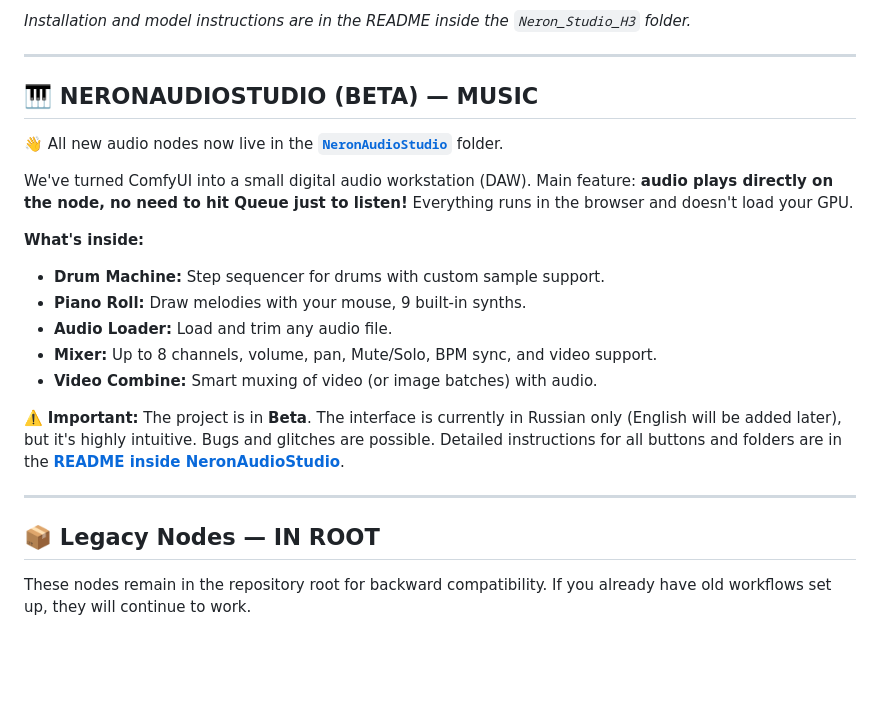
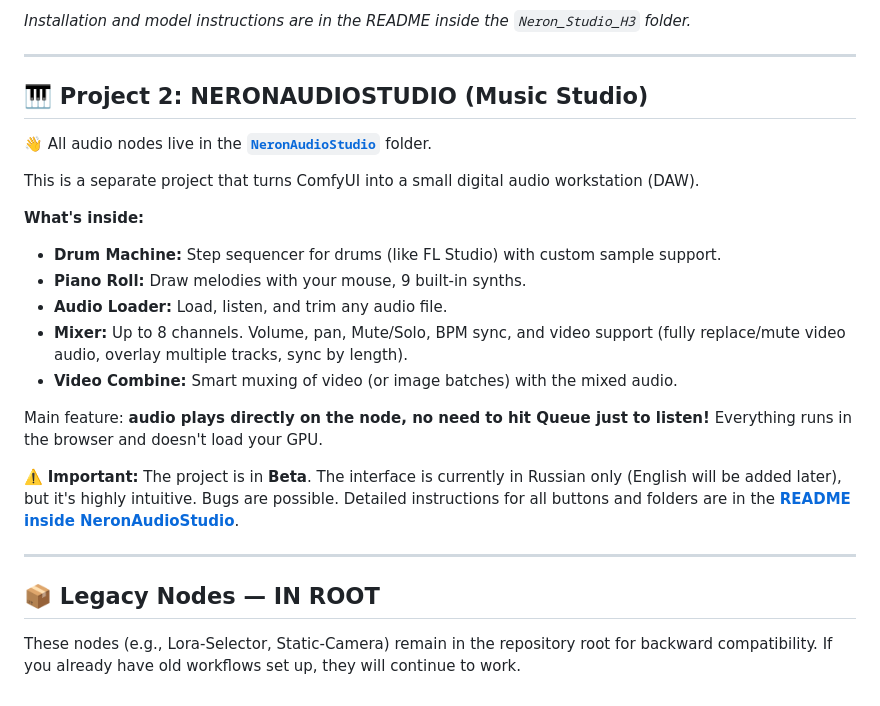
Before and after one commit to neron5480-cell/neron-video-minimax-h3-i2v, a Markdown page: README.md, the part around one of its changes. GitHub-like rendering; blank space fills up the shorter version.

```diff
--- a/README.md
+++ b/README.md
@@ -71,23 +76,25 @@ Our main pipeline for video and audio generation (MiniMax H3). Full cycle: from
 
 ---
 
-## 🎹 NERONAUDIOSTUDIO (BETA) — MUSIC
+## 🎹 Project 2: NERONAUDIOSTUDIO (Music Studio)
 
-👋 All new audio nodes now live in the **[`NeronAudioStudio`](NeronAudioStudio/)** folder.
+👋 All audio nodes live in the **[`NeronAudioStudio`](NeronAudioStudio/)** folder.
 
-We've turned ComfyUI into a small digital audio workstation (DAW). Main feature: **audio plays directly on the node, no need to hit Queue just to listen!** Everything runs in the browser and doesn't load your GPU.
+This is a separate project that turns ComfyUI into a small digital audio workstation (DAW).
 
 **What's inside:**
-*   **Drum Machine:** Step sequencer for drums with custom sample support.
+*   **Drum Machine:** Step sequencer for drums (like FL Studio) with custom sample support.
 *   **Piano Roll:** Draw melodies with your mouse, 9 built-in synths.
-*   **Audio Loader:** Load and trim any audio file.
-*   **Mixer:** Up to 8 channels, volume, pan, Mute/Solo, BPM sync, and video support.
-*   **Video Combine:** Smart muxing of video (or image batches) with audio.
+*   **Audio Loader:** Load, listen, and trim any audio file.
+*   **Mixer:** Up to 8 channels. Volume, pan, Mute/Solo, BPM sync, and video support (fully replace/mute video audio, overlay multiple tracks, sync by length).
+*   **Video Combine:** Smart muxing of video (or image batches) with the mixed audio.
 
-⚠️ **Important:** The project is in **Beta**. The interface is currently in Russian only (English will be added later), but it's highly intuitive. Bugs and glitches are possible. Detailed instructions for all buttons and folders are in the **[README inside NeronAudioStudio](NeronAudioStudio/README.md)**.
+Main feature: **audio plays directly on the node, no need to hit Queue just to listen!** Everything runs in the browser and doesn't load your GPU.
+
+⚠️ **Important:** The project is in **Beta**. The interface is currently in Russian only (English will be added later), but it's highly intuitive. Bugs are possible. Detailed instructions for all buttons and folders are in the **[README inside NeronAudioStudio](NeronAudioStudio/README.md)**.
 
 ---
 
 ## 📦 Legacy Nodes — IN ROOT
 
-These nodes remain in the repository root for backward compatibility. If you already have old workflows set up, they will continue to work.
+These nodes (e.g., Lora-Selector, Static-Camera) remain in the repository root for backward compatibility. If you already have old workflows set up, they will continue to work.
```
Also changed, not shown: other parts of README.md (+27 -22 lines).
